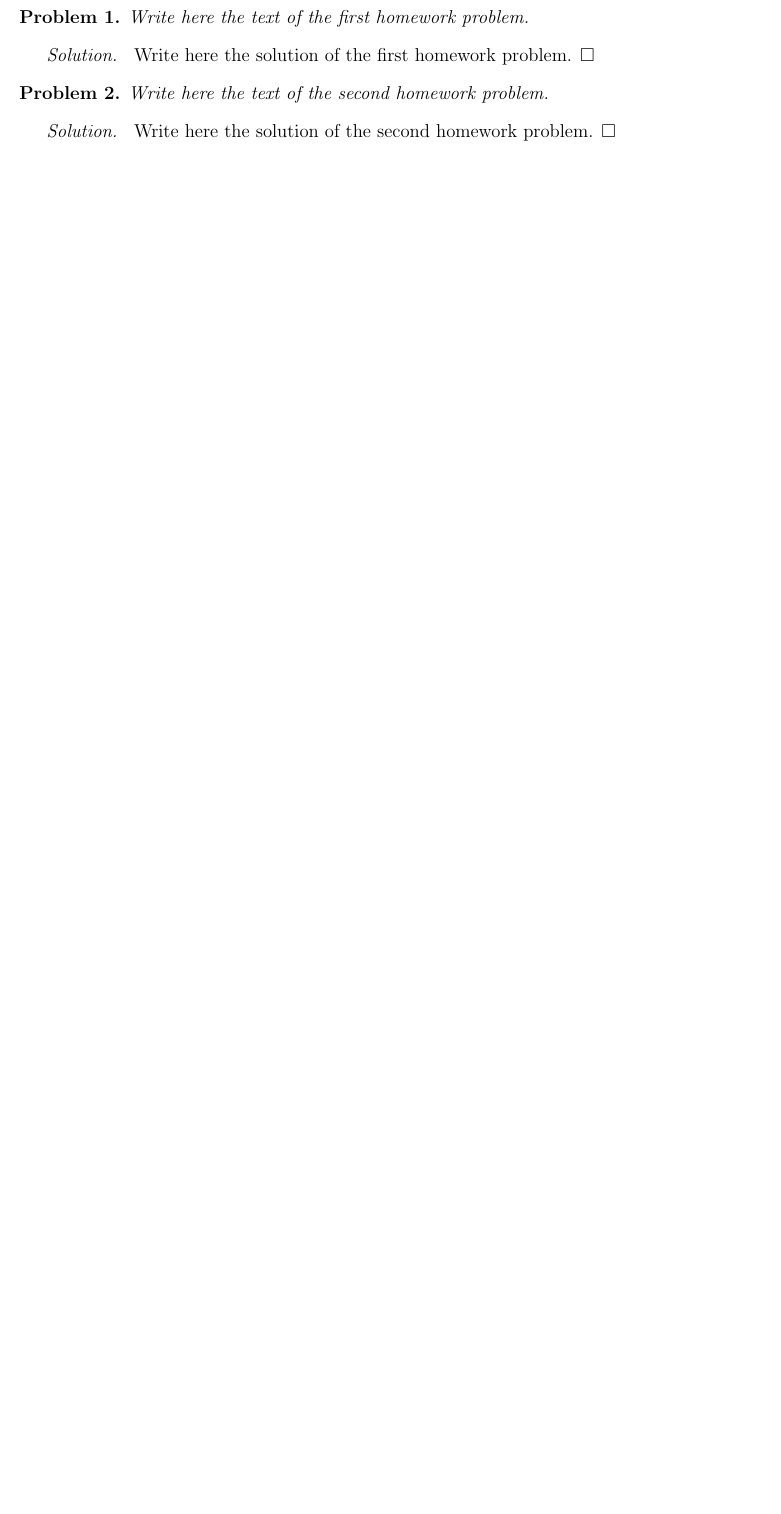
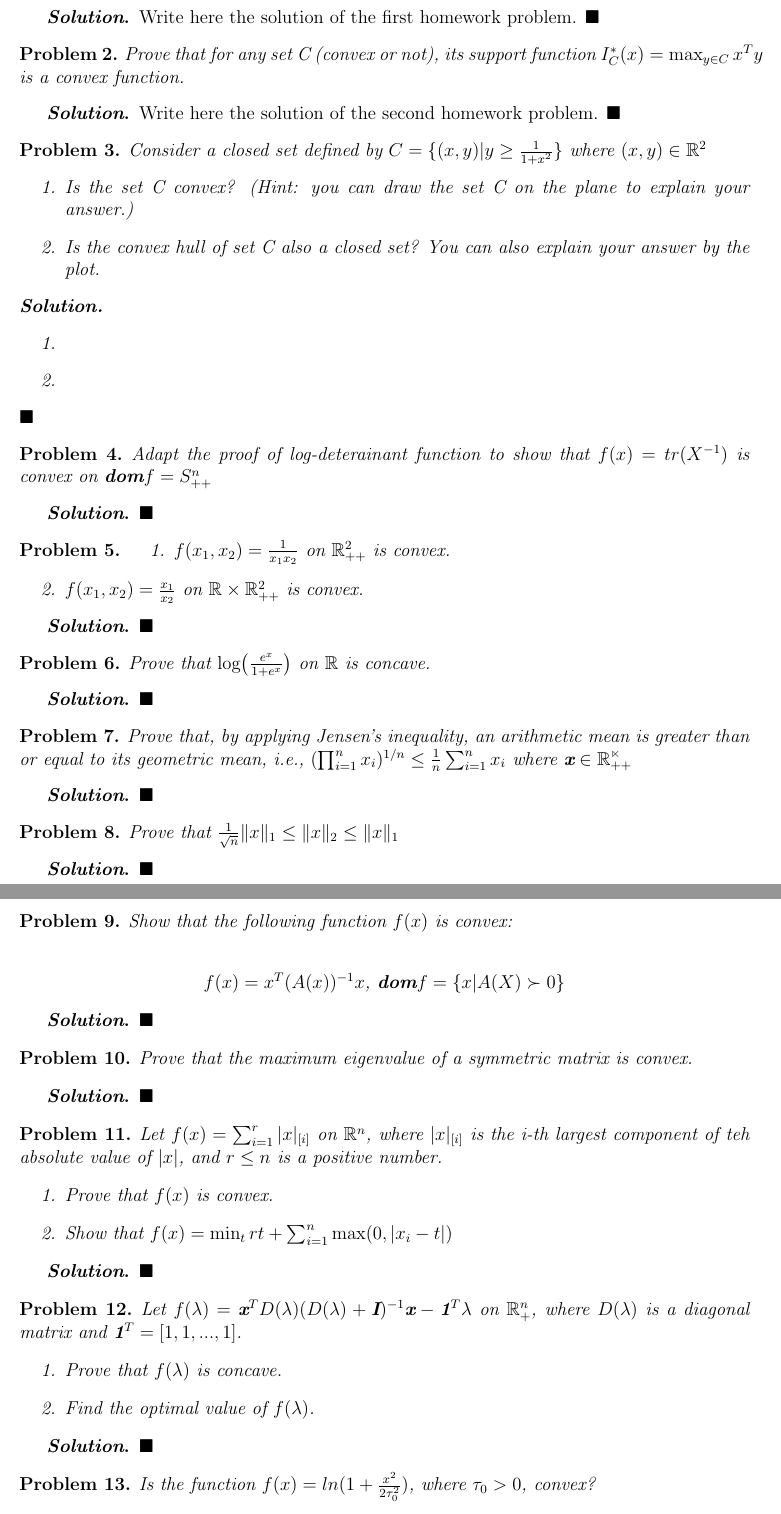
Before and after one commit to tv-deusen/optimization-midterm-f23, a LaTeX document (report.tex): part of the page before the commit and two parts of pages 1 and 2 of 2 after it, the two joined at a grey line, cut so that both start at the same text, the shorter picture padded with empty space. Compiled offline with pdfLaTeX.

Commit message:
problems written

```diff
--- a/report.tex
+++ b/report.tex
@@ -19,21 +19,102 @@
 	\hrulefill
 
 	\begin{problem}
- 		Write here the text of the first homework problem.
+    Prove that, given any set $\textit{C}$ and a point $\textit{x} \in \textit{C}$, the normal cone $N_c(X) = \{g: G^{T}x \geq g^{T}y, \forall y \in C\}$ is a convex set (C not necessarily convex)
   \end{problem}
 	\begin{solution}
 		Write here the solution of the first homework problem.
 	\end{solution}
 
 	\begin{problem}
- 		Write here the text of the second homework problem.
+    Prove that for any set \textit{C} (convex or not), its support function $I_{C}^{*}(x) = \max_{y \in C} x^{T}y$ is a convex function.
 	\end{problem}
 	\begin{solution}
 		Write here the solution of the second homework problem.
 	\end{solution}
 
- 	%%%%%%%%%%%%%%%%%%%%%%%%%%%%%%%%%%%%%%%%%%%%%%%%%%%%%%%%
- 	%%%%%Continue with this pattern if there are more%%%%%%%
- 	%%%%%%%%%%%%%%%%%homework problems%%%%%%%%%%%%%%%%%%%%%%
- 	%%%%%%%%%%%%%%%%%%%%%%%%%%%%%%%%%%%%%%%%%%%%%%%%%%%%%%%%
+  \begin{problem}
+    Consider a closed set defined by $C = \{(x,y) | y \geq \frac{1}{1 + x^2}\}$ where $(x,y) \in \mathbb{R}^{2}$
+    \begin{enumerate}
+      \item Is the set \it{C} convex? (Hint: you can draw the set \it{C} on the plane to explain your answer.)
+      \item  Is the convex hull of set \it{C} also a closed set? You can also explain your answer by the plot.
+    \end{enumerate}
+    \begin{solution}
+      \begin{enumerate}
+        \item
+        \item
+      \end{enumerate}
+    \end{solution}
+  \end{problem}
 
+  \begin{problem}
+    Adapt the proof of log-deterainant function to show that $f(x) = tr(X^{-1})$ is convex on $\textbf{dom}f = S^{n}_{++}$
+
+    \end{problem}
+  \begin{solution}
+  \end{solution}
+
+  \begin{problem}
+    \begin{enumerate}
+      \item $f(x_1, x_2) = \frac{1}{x_{1}x_{2}}$ on $\mathbb{R}^{2}_{++}$ is convex.
+      \item $f(x_1, x_2) = \frac{x_1}{x_{2}}$  on $\mathbb{R} \times \mathbb{R}^{2}_{++}$ is convex.
+    \end{enumerate}
+  \end{problem}
+  \begin{solution}
+  \end{solution}
+
+  \begin{problem}
+    Prove that $\log(\frac{e^x}{1 + e^x})$ on $\mathbb{R}$ is concave.
+  \end{problem}
+  \begin{solution}
+  \end{solution}
+
+  \begin{problem}
+    Prove that, by applying Jensen’s inequality, an arithmetic mean is greater than or equal to its geometric mean, i.e., $(\prod_{i=1}^{n} x_{i})^{1/n} \leq \frac{1}{n}\sum_{i=1}^{n} x_{i}$ where $\textbf{x} \in \mathbb{R^{n}_{++}}$
+  \end{problem}
+  \begin{solution}
+  \end{solution}
+
+  \begin{problem}
+    Prove that $\frac{1}{\sqrt{n}}\lVert x \rVert_{1} \leq \lVert x \rVert_{2} \leq \lVert x \rVert_{1}$
+  \end{problem}
+  \begin{solution}
+  \end{solution}
+
+  \begin{problem}
+    Show that the following function $f(x)$ is convex:\\
+    \begin{center}
+      $f(x) = x^{T}(A(x))^{-1}x$, $\textbf{dom}{f} = \{x | A(X) \succ 0\}$
+    \end{center}
+  \end{problem}
+  \begin{solution}
+  \end{solution}
+
+  \begin{problem}
+    Prove that the maximum eigenvalue of a symmetric matrix is convex.
+  \end{problem}
+  \begin{solution}
+  \end{solution}
+
+  \begin{problem}
+    Let $f(x) = \sum_{i=1}^{r} |x|_{[i]}$ on $\mathbb{R}^n$, where $|x|_{[i]}$ is the \it{i}-th largest component of teh absolute value of $|x|$, and $r \leq n$ is a positive number.
+    \begin{enumerate}
+      \item Prove that $f(x)$ is convex.
+      \item Show that $f(x) = \min_{t}rt + \sum_{i=1}^{n} \max(0, |x_{i} - t|)$
+    \end{enumerate}
+  \end{problem}
+  \begin{solution}
+  \end{solution}
+
+  \begin{problem}
+    Let $f(\lambda) = \textbf{x}^{T} D(\lambda)(D(\lambda) + \textbf{I})^{-1}\textbf{x} - \textbf{1}^{T}\lambda$ on $\mathbb{R}^{n}_{+}$, where $D(\lambda)$ is a diagonal matrix and $\textbf{1}^T = [1, 1, ..., 1]$.
+    \begin{enumerate}
+      \item Prove that $f(\lambda)$ is concave.
+      \item Find the optimal value of $f(\lambda)$.
+    \end{enumerate}
+  \end{problem}
+  \begin{solution}
+  \end{solution}
+
+ \begin{problem}
+   Is the function $f(x) = ln(1 + \frac{x^2}{2 \tau^{2}_{0}})$, where $\tau_{0} > 0$, convex?
+  \end{problem}
```
Also changed, not shown: report.pdf (added), report.tex (19 more changed lines), 5 other files. Lines whose indentation alone changed are shown as unchanged.
